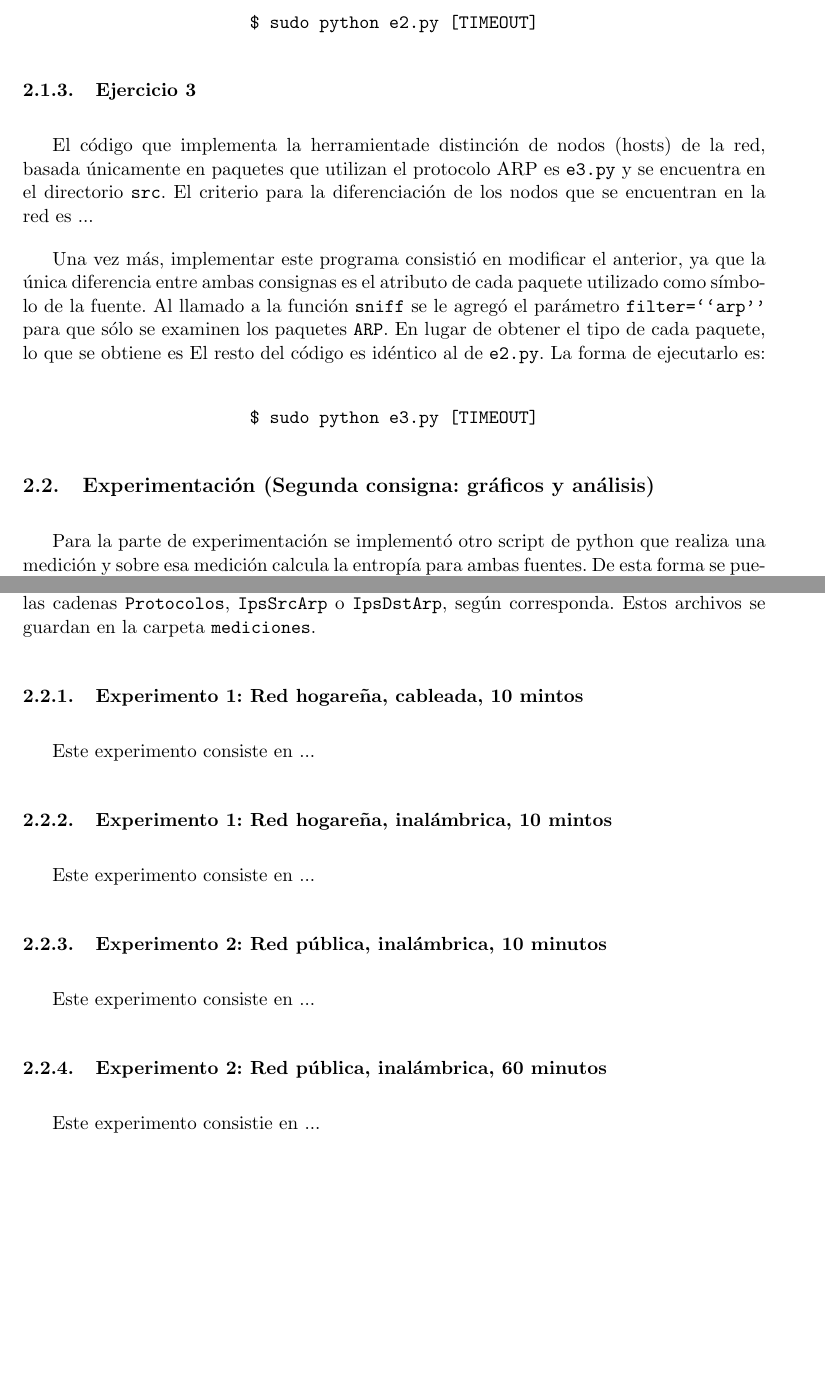
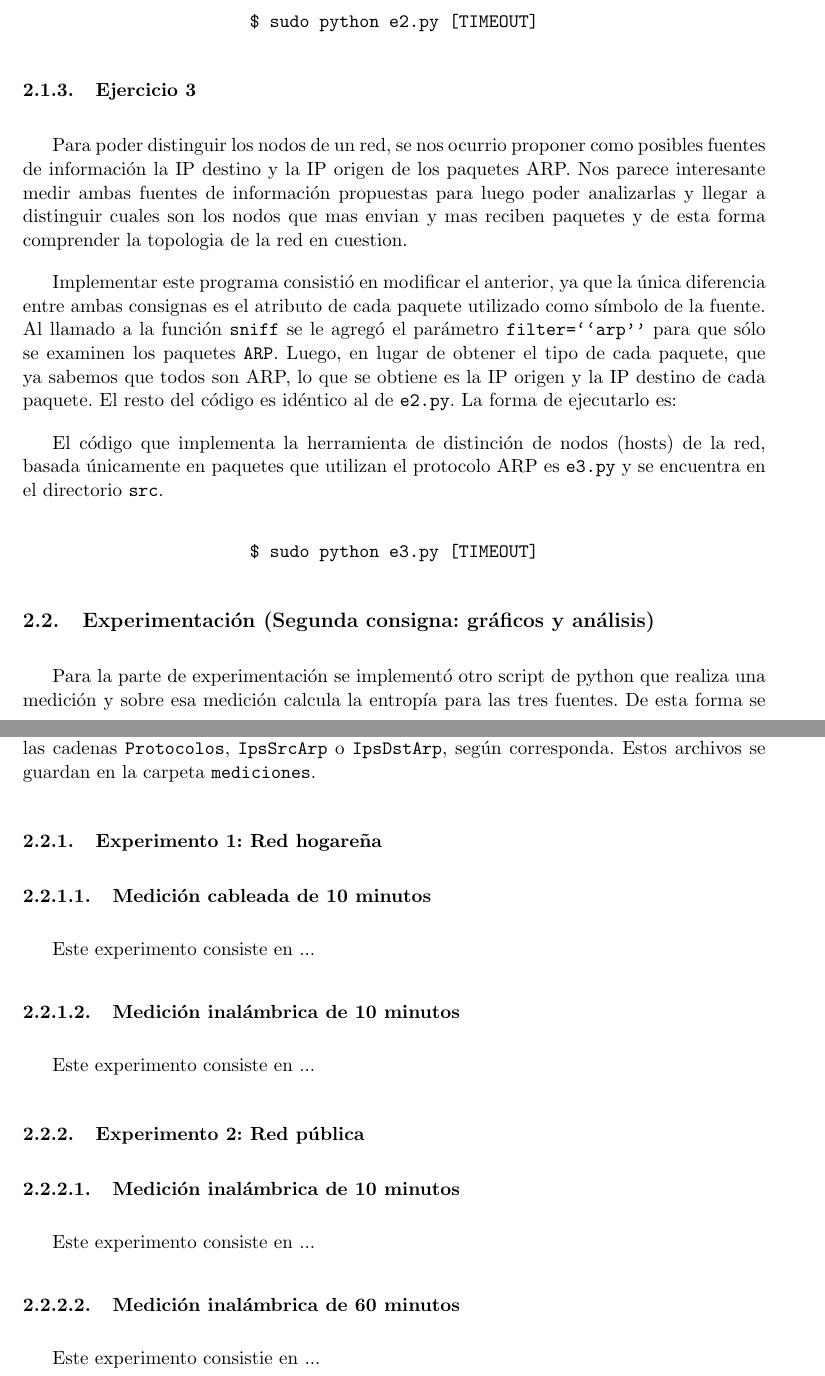
Before and after one commit to gpfernandezflorio/TdC-Tp1, a LaTeX document (informe/informe.tex, which reads informe/desarrollo.tex): two parts of pages 4 and 5 of 14 before the commit and two parts of pages 5 and 6 of 17 after it, joined at a grey line, cut so that both start at the same text, the shorter picture padded with empty space. Compiled offline with pdfLaTeX.

```diff
--- a/informe/desarrollo.tex
+++ b/informe/desarrollo.tex
@@ -75,15 +75,16 @@
 \]
 
 \subsubsection{Ejercicio 3}
-El código que implementa la herramientade distinción de nodos (hosts) de la red, basada únicamente en paquetes que
-utilizan el protocolo ARP es \texttt{e3.py} y se encuentra en el directorio \texttt{src}. El criterio para la
-diferenciación de los nodos que se encuentran en la red es ... %TODO
+Para poder distinguir los nodos de un red, se nos ocurrio proponer como posibles fuentes de información la IP destino y la IP origen de los paquetes ARP. Nos parece interesante medir ambas fuentes de información propuestas para luego poder analizarlas y llegar a distinguir cuales son los nodos que mas envian y mas reciben paquetes y de esta forma comprender la topologia de la red en cuestion.
 
-Una vez más, implementar este programa consistió en modificar el anterior, ya que la única diferencia entre ambas
+Implementar este programa consistió en modificar el anterior, ya que la única diferencia entre ambas
 consignas es el atributo de cada paquete utilizado como símbolo de la fuente. Al llamado a la función \texttt{sniff}
-se le agregó el parámetro \texttt{filter=``arp''} para que sólo se examinen los paquetes \texttt{ARP}. En lugar de
-obtener el tipo de cada paquete, lo que se obtiene es %TODO: ¿la ip fuente?¿la ip destino?
+se le agregó el parámetro \texttt{filter=``arp''} para que sólo se examinen los paquetes \texttt{ARP}. Luego, en lugar de
+obtener el tipo de cada paquete, que ya sabemos que todos son ARP, lo que se obtiene es la IP origen y la IP destino de cada paquete.
 El resto del código es idéntico al de \texttt{e2.py}. La forma de ejecutarlo es:
+
+El código que implementa la herramienta de distinción de nodos (hosts) de la red, basada únicamente en paquetes que
+utilizan el protocolo ARP es \texttt{e3.py} y se encuentra en el directorio \texttt{src}.
 
 \[
 \texttt{\$ sudo python e3.py [TIMEOUT]}
@@ -92,7 +93,7 @@
 \subsection{Experimentación (Segunda consigna: gráficos y análisis)}
 
 Para la parte de experimentación se implementó otro script de python que realiza una medición y sobre
-esa medición calcula la entropía para ambas fuentes. De esta forma se pueden comparar los dos análisis
+esa medición calcula la entropía para las tres fuentes. De esta forma se pueden comparar los análisis
 realizados sobre una misma muestra, cosa que no habríamos podido si ejecutábamos primero un script y luego
 el otro. El programa correspondiente es \texttt{sniffer.py} y se encuentra en el directorio \texttt{src}.
 
@@ -117,19 +118,21 @@
 
 %TODO: hipótesis: ipv4 > ipv6, #ARP en función del tamaño de la red, el router maneja mucho más paquetes que el resto de los nodos, etc.
 
-\subsubsection{Experimento 1: Red hogareña, cableada, 10 mintos}
+\subsubsection{Experimento 1: Red hogareña}
+\paragraph{Medición cableada de 10 minutos}
 
 Este experimento consiste en ... %TODO
 
-\subsubsection{Experimento 1: Red hogareña, inalámbrica, 10 mintos}
+\paragraph{Medición inalámbrica de 10 minutos}
 
 Este experimento consiste en ... %TODO
 
-\subsubsection{Experimento 2: Red pública, inalámbrica, 10 minutos}
+\subsubsection{Experimento 2: Red pública}
+\paragraph{Medición inalámbrica de 10 minutos}
 
 Este experimento consiste en ... %TODO
 
-\subsubsection{Experimento 2: Red pública, inalámbrica, 60 minutos}
+\paragraph{Medición inalámbrica de 60 minutos}
 
 Este experimento consistie en ...%TODO
 
--- a/informe/informe.tex
+++ b/informe/informe.tex
@@ -20,6 +20,15 @@
 \addtolength{\textheight}{2.2cm}
 \addtolength{\textwidth}{-.5cm}
 
+\makeatletter
+\renewcommand\paragraph{\@startsection{paragraph}{4}{\z@}%
+            {-2.5ex\@plus -1ex \@minus -.25ex}%
+            {1.25ex \@plus .25ex}%
+            {\normalfont\normalsize\bfseries}}
+\makeatother
+\setcounter{secnumdepth}{4} % how many sectioning levels to assign numbers to
+\setcounter{tocdepth}{4}    % how many sectioning levels to show in ToC
+
 \usepackage[conEntregas]{caratula}
 \materia{Teoría de las Comunicaciones}
 \titulo{Trabajo Práctico I}
```
Also changed, not shown: informe/apendice.tex (+5 -0 lines), informe/resultados.tex (+15 -9 lines), README.md, informe/informe.pdf, informe/desarrollo.tex (5 more changed lines), informe/informe.tex (1 more changed lines).
